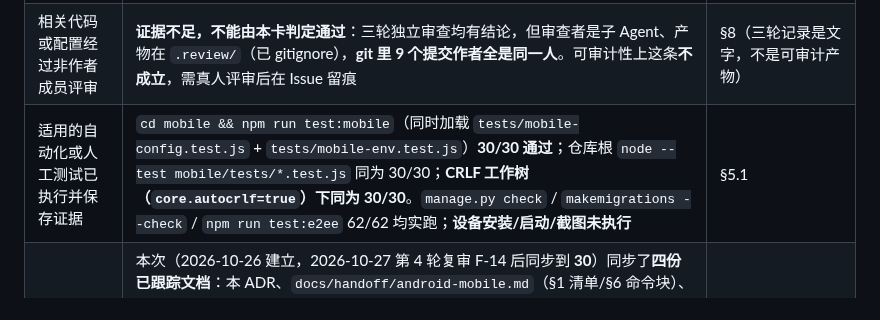
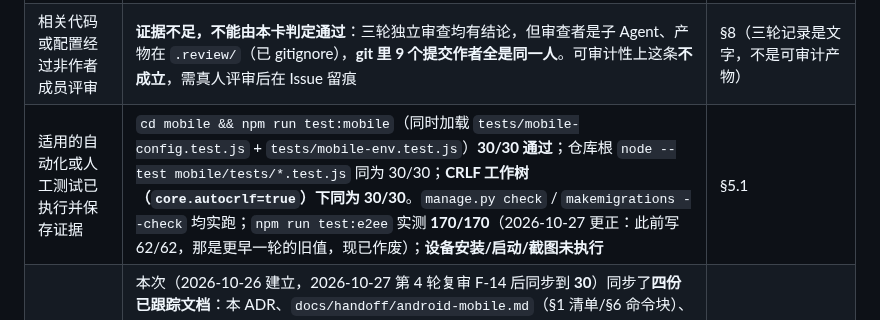
Before and after one commit to HeanX/iChat_Pro, a Markdown page: docs/phase4/adr-p4-03-mobile-tech-stack.md, the part around the change. GitHub-like rendering.

Commit message:
fix(docs): correct the test:e2ee count the ADR quotes (62 -> 170)
While checking R4's F-14 I swept every test count the mobile documents assert,
not just the 29 -> 30 one. Found one more that was wrong and that no reviewer had
caught:

  docs/phase4/adr-p4-03-mobile-tech-stack.md:442
  claimed: `npm run test:e2ee` 62/62 均实跑
  actual : `npm run test:e2ee` 170 tests, 170 pass, 0 fail

The 62 has been there since d5892f9 ("correct the round-3 findings on T22
self-reported evidence") and describes an older suite. docs/phase4/tasks.md:85
already says 170 for the same command, so the two documents disagreed with each
other as well as with reality.

Fixed to 170/170, with the correction dated and the old value marked superseded
rather than silently overwritten — the same convention used for the 29 -> 30
sync.

Verified:
  cd mobile && npm run test:mobile       30 tests, 30 pass, 0 fail
  npm run test:e2ee                     170 tests, 170 pass, 0 fail
  docs/phase4/tasks.md:85                170 (already correct, unchanged)

Refs #149

```diff
--- a/docs/phase4/adr-p4-03-mobile-tech-stack.md
+++ b/docs/phase4/adr-p4-03-mobile-tech-stack.md
@@ -439,7 +439,7 @@ stderr                        -> 配置无效 + 原因 + 对 config 与 mobile-e
 | --- | --- | --- |
 | 能复用现有页面并生成 Android 工程 | **部分满足**：工程已生成且可构建出 APK；"复用现有页面"的**运行时**验证需 T24 出包后在设备上加载 Django 页面 | §5.1 的 `npx cap add android` 输出 + APK 产物 + `launchable-activity` |
 | 相关代码或配置经过非作者成员评审 | **证据不足，不能由本卡判定通过**：三轮独立审查均有结论，但审查者是子 Agent、产物在 `.review/`（已 gitignore），**git 里 9 个提交作者全是同一人**。可审计性上这条**不成立**，需真人评审后在 Issue 留痕 | §8（三轮记录是文字，不是可审计产物） |
-| 适用的自动化或人工测试已执行并保存证据 | `cd mobile && npm run test:mobile`（同时加载 `tests/mobile-config.test.js` + `tests/mobile-env.test.js`）**30/30 通过**；仓库根 `node --test mobile/tests/*.test.js` 同为 30/30；**CRLF 工作树（`core.autocrlf=true`）下同为 30/30**。`manage.py check` / `makemigrations --check` / `npm run test:e2ee` 62/62 均实跑；**设备安装/启动/截图未执行** | §5.1 |
+| 适用的自动化或人工测试已执行并保存证据 | `cd mobile && npm run test:mobile`（同时加载 `tests/mobile-config.test.js` + `tests/mobile-env.test.js`）**30/30 通过**；仓库根 `node --test mobile/tests/*.test.js` 同为 30/30；**CRLF 工作树（`core.autocrlf=true`）下同为 30/30**。`manage.py check` / `makemigrations --check` 均实跑；`npm run test:e2ee` 实测 **170/170**（2026-10-27 更正：此前写 62/62，那是更早一轮的旧值，现已作废）；**设备安装/启动/截图未执行** | §5.1 |
 | 需求、部署或测试文档已同步更新 | 本次（2026-10-26 建立，2026-10-27 第 4 轮复审 F-14 后同步到 **30**）同步了**四份已跟踪文档**：本 ADR、`docs/handoff/android-mobile.md`（§1 清单/§6 命令块）、`docs/phase4/tasks.md`（T22 行）、`docs/documentation-status.md`（两段增补），另加 `docs/phase4/traceability-matrix.md` 的 NEW-TST-009 行。四份均已 `git ls-files` 确认在版本控制内，条数统一为实测 **30 条**（13 + 17）、旧 SHA 已标注过期、`config:generate` 已写入必经步骤。**但必须承认**：前五轮里有四轮出现过"文档数字与事实不符"，第 4 轮把 `android-mobile.md` 误判为未跟踪而漏改（§8.5 F-01），**第 5 轮又把套件从 29 加到 30 却一处文档都没更新**（§8.6 F-14），说明这条在本卡内**反复失守过**，不能凭本轮通过就认为流程可靠 | §8.1–§8.6 |
 
 ### 5.3 明确未完成的项（不得当作通过）
```
